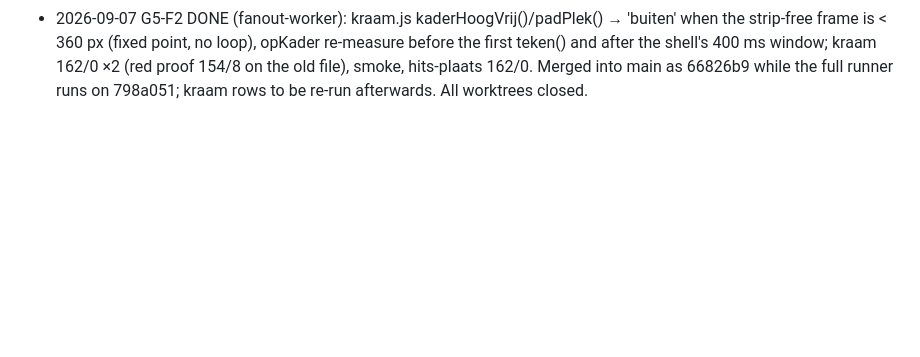
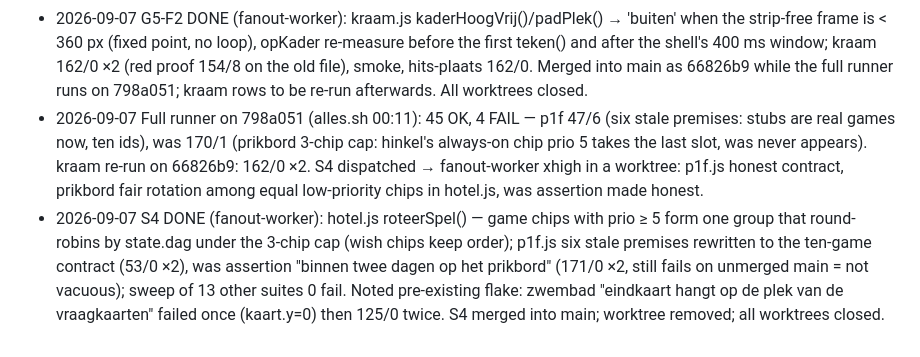
Before and after one commit to YacobBY/Rekenspel, a Markdown page: .fanout/ledger.md, the part around the change. Rendered like a GitHub page; blank space fills up the shorter version.

Commit message:
ledger: S4
Co-Authored-By: Claude Fable 5.1 <noreply@anthropic.com>

```diff
--- a/.fanout/ledger.md
+++ b/.fanout/ledger.md
@@ -203,3 +203,5 @@
 - 2026-09-06 On main f259dd4 (all five games merged): hinkel 108/0 ×2, kraam port 146/0, tobbe 111/0, smoke clean. Worktree removed. Open: S3 (shared fixes + p1d.js), G5-F2 (kraam landscape keypad). Next: merge both, full alles.sh run, blind verification.
 - 2026-09-06 S3 DONE_WITH_CONCERNS (fanout-worker-max): world.js decorPlek(id, kamer) + registry.plek() fallthrough (hotspots on runtime decor; 7/5 → 12/0), econ.js calls Hotel.hud() after geefSter (star counter live), GAMES-API §-fixes, plugin.js diagnosis = no world.js regression (the game's metpaneel panel shrinks the frame to 287 px at both 420×860 and 420×900; suite re-taps ap_som and finds the pad), style.css small-frame card 166×93 + bd_som max-width 104 px (bedden 320×640 12/0), voerkar RIJ 50 from six guests (263/0 ×2), api-p1a.md footprints measured (rooms.js comment is the imprecise side), p1d.js sections a/b/c neutralise real wens declarations + section k positive (73/0 ×2). Merged into main as 798a051; staged suites installed (plugin.js, p1d.js; backups *-voor-s3.bak); on main: plugin 54/0, p1d 73/0, voerkar 263/0, bedden 64/0, smoke clean, wekker 126/0. Worktree removed. Open: G5-F2.
 - 2026-09-07 G5-F2 DONE (fanout-worker): kraam.js kaderHoogVrij()/padPlek() → 'buiten' when the strip-free frame is < 360 px (fixed point, no loop), opKader re-measure before the first teken() and after the shell's 400 ms window; kraam 162/0 ×2 (red proof 154/8 on the old file), smoke, hits-plaats 162/0. Merged into main as 66826b9 while the full runner runs on 798a051; kraam rows to be re-run afterwards. All worktrees closed.
+- 2026-09-07 Full runner on 798a051 (alles.sh 00:11): 45 OK, 4 FAIL — p1f 47/6 (six stale premises: stubs are real games now, ten ids), was 170/1 (prikbord 3-chip cap: hinkel's always-on chip prio 5 takes the last slot, was never appears). kraam re-run on 66826b9: 162/0 ×2. S4 dispatched → fanout-worker xhigh in a worktree: p1f.js honest contract, prikbord fair rotation among equal low-priority chips in hotel.js, was assertion made honest.
+- 2026-09-07 S4 DONE (fanout-worker): hotel.js roteerSpel() — game chips with prio ≥ 5 form one group that round-robins by state.dag under the 3-chip cap (wish chips keep order); p1f.js six stale premises rewritten to the ten-game contract (53/0 ×2), was assertion "binnen twee dagen op het prikbord" (171/0 ×2, still fails on unmerged main = not vacuous); sweep of 13 other suites 0 fail. Noted pre-existing flake: zwembad "eindkaart hangt op de plek van de vraagkaarten" failed once (kaart.y=0) then 125/0 twice. S4 merged into main; worktree removed; all worktrees closed.
```
